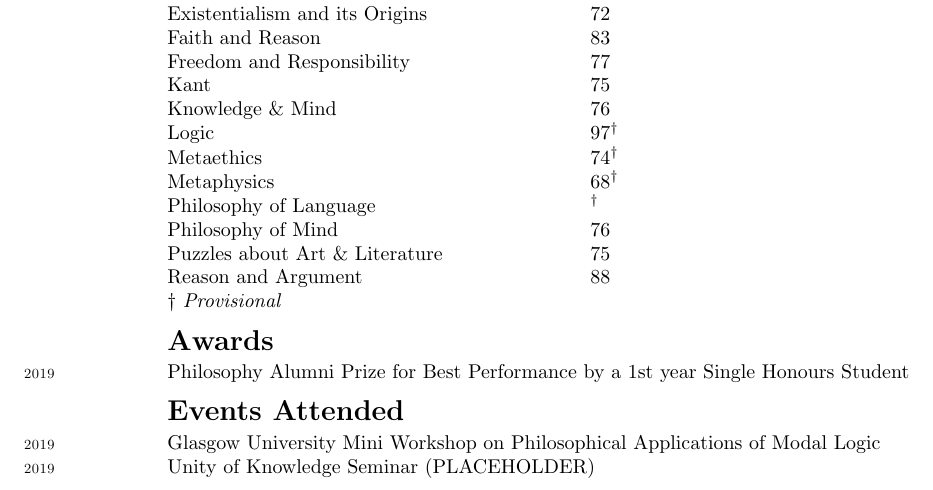
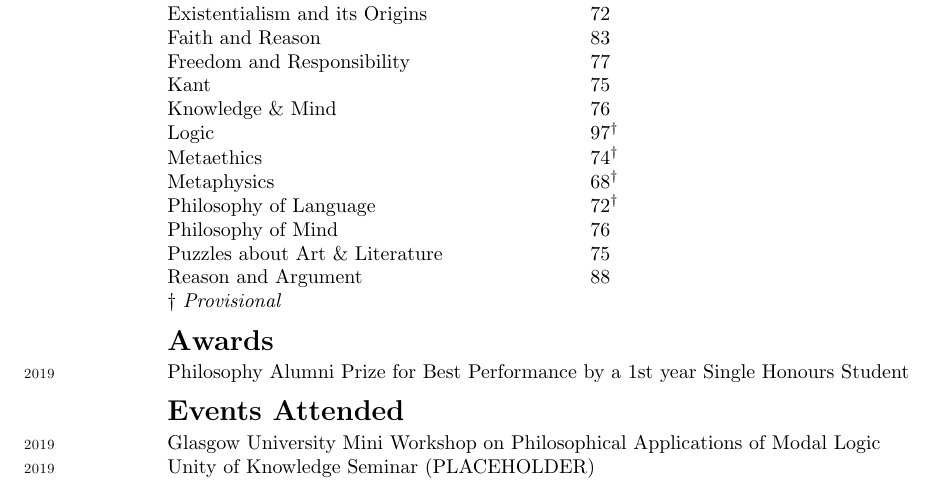
Before and after one commit to Hugo-Heagren/CV-and-website, a LaTeX CV (cv.tex): part of the page, cut so that both start at the same text. Compiled offline with pdfLaTeX.

Commit message:
ADD PHIL OF LANGUAGE MARK

```diff
--- a/cv.tex
+++ b/cv.tex
@@ -98,7 +98,7 @@
             \etem{Logic                           }{97$^\dag$}
             \etem{Metaethics                      }{74$^\dag$}
             \etem{Metaphysics                     }{68$^\dag$}
-            \etem{Philosophy of Language          }{$^\dag$}
+            \etem{Philosophy of Language          }{72$^\dag$}
             \etem{Philosophy of Mind              }{76}
             \etem{Puzzles about Art \& Literature }{75}
             \etem{Reason and Argument             }{88}
```
